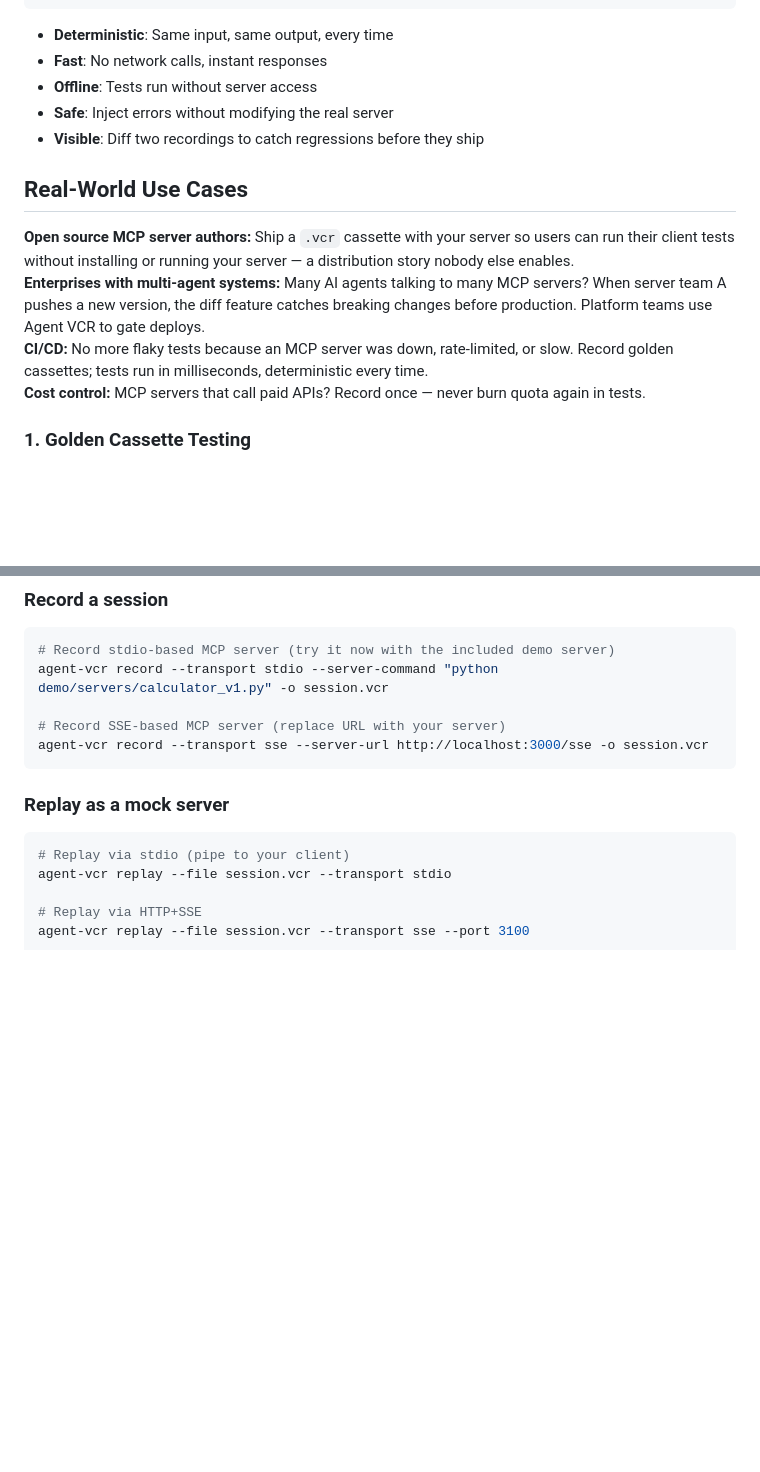
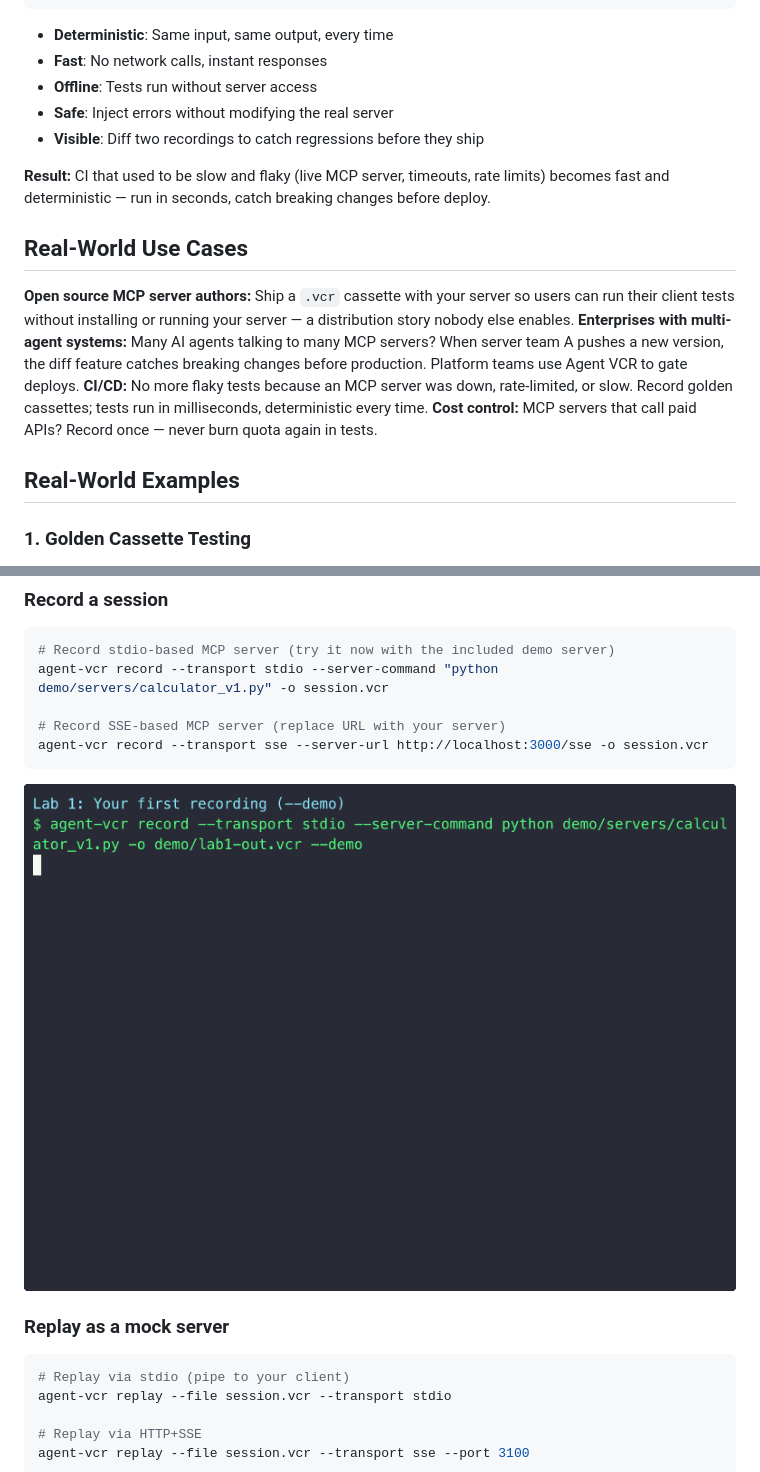
Before and after one commit to Jarvis2021/agent-vcr, a Markdown page: README.md, 2 parts joined by grey strips. Drawn GitHub-style; blank space fills up the shorter version.

````diff
--- a/README.md
+++ b/README.md
@@ -44,12 +46,16 @@ Client ←→ Agent VCR ←→ Real Server    Client ←→ Agent VCR (mock)
 - **Safe**: Inject errors without modifying the real server
 - **Visible**: Diff two recordings to catch regressions before they ship
 
+**Result:** CI that used to be slow and flaky (live MCP server, timeouts, rate limits) becomes fast and deterministic — run in seconds, catch breaking changes before deploy.
+
 ## Real-World Use Cases
 
 **Open source MCP server authors:** Ship a `.vcr` cassette with your server so users can run their client tests without installing or running your server — a distribution story nobody else enables.
 **Enterprises with multi-agent systems:** Many AI agents talking to many MCP servers? When server team A pushes a new version, the diff feature catches breaking changes before production. Platform teams use Agent VCR to gate deploys.
 **CI/CD:** No more flaky tests because an MCP server was down, rate-limited, or slow. Record golden cassettes; tests run in milliseconds, deterministic every time.
 **Cost control:** MCP servers that call paid APIs? Record once — never burn quota again in tests.
+
+## Real-World Examples
 
 ### 1. Golden Cassette Testing
 Record a "known good" session, commit the `.vcr` file to your repo, and replay it in CI. If your code changes break the interaction pattern, the test fails immediately.
@@ -148,6 +154,8 @@ agent-vcr record --transport stdio --server-command "python demo/servers/calcula
 agent-vcr record --transport sse --server-url http://localhost:3000/sse -o session.vcr
 ```
 
+![First recording + inspect](assets/lab-1-record.gif)
+
 ### Replay as a mock server
 
 ```bash
````
Also changed, not shown: other parts of README.md (+49 -16 lines).
